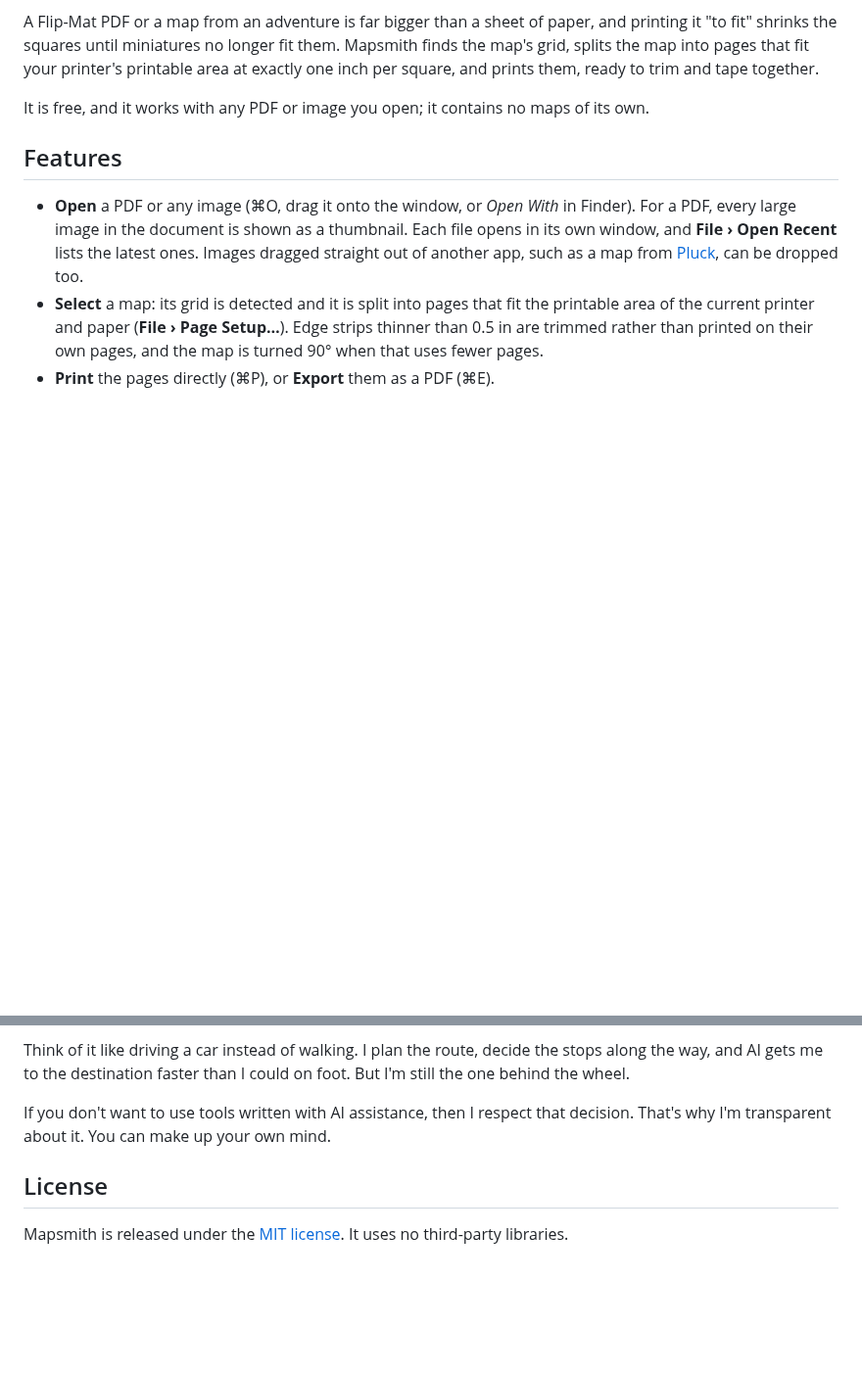
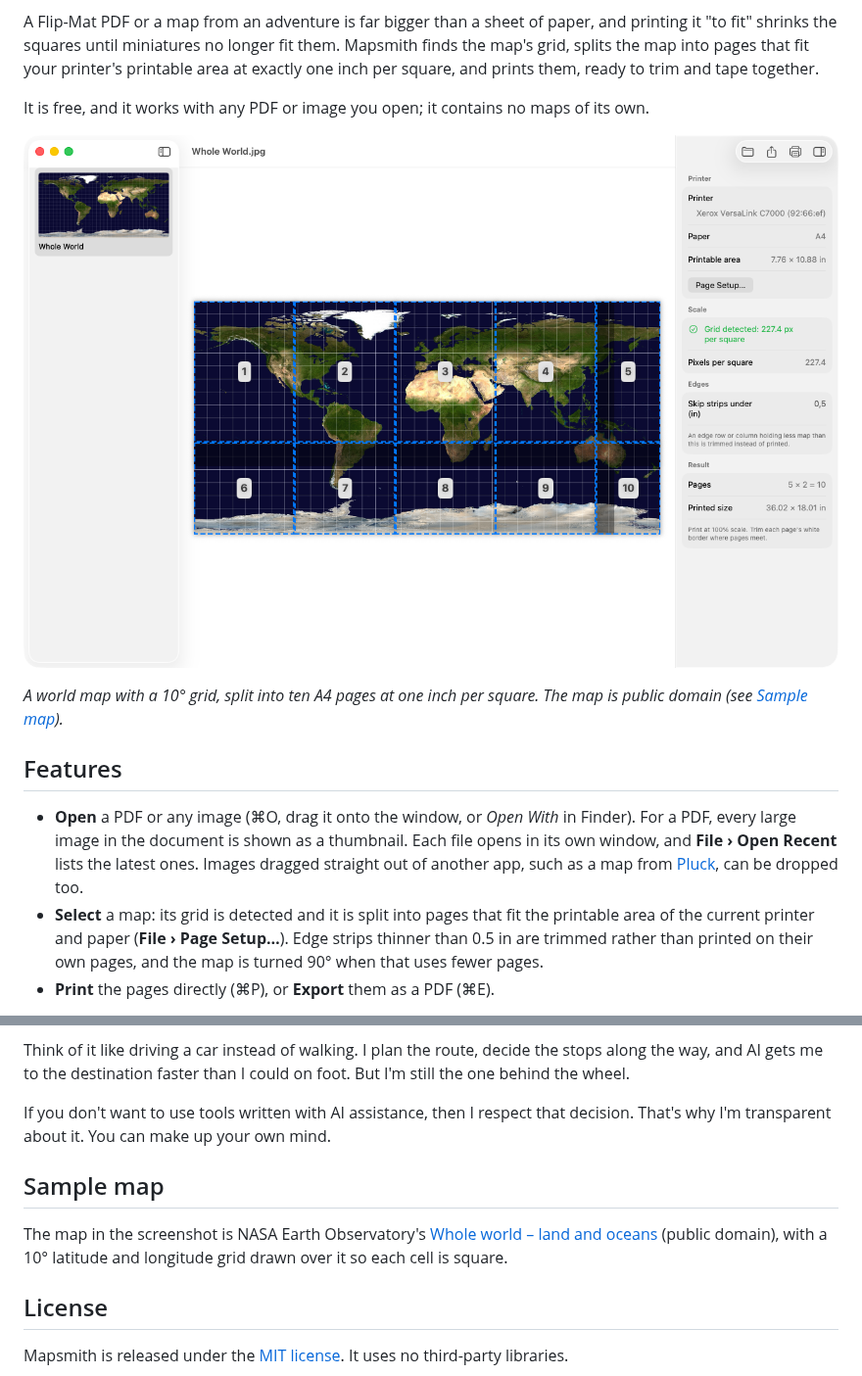
Before and after one commit to scooper4711/mapsmith, a Markdown page: README.md, 2 parts joined by grey strips. Shown at 98% size. Drawn GitHub-style; pictures changed too: docs/images/screenshot.png (added); blank space fills up the shorter version.

Commit message:
docs: Add a screenshot with a public-domain world map

```diff
--- a/README.md
+++ b/README.md
@@ -16,6 +16,11 @@ that fit your printer's printable area at exactly one inch per square, and print
 tape together.
 
 It is free, and it works with any PDF or image you open; it contains no maps of its own.
+
+![The Mapsmith window: a world map split into ten numbered pages, with the detected grid scale and the page count in the inspector](docs/images/screenshot.png)
+
+*A world map with a 10° grid, split into ten A4 pages at one inch per square. The map is public
+domain (see [Sample map](#sample-map)).*
 
 ## Features
 
@@ -118,6 +123,12 @@ gets me to the destination faster than I could on foot. But I'm still the one be
 If you don't want to use tools written with AI assistance, then I respect that decision. That's why I'm
 transparent about it. You can make up your own mind.
 
+## Sample map
+
+The map in the screenshot is NASA Earth Observatory's
+[Whole world – land and oceans](https://commons.wikimedia.org/wiki/File:Whole_world_-_land_and_oceans.jpg)
+(public domain), with a 10° latitude and longitude grid drawn over it so each cell is square.
+
 ## License
 
 Mapsmith is released under the [MIT license](LICENSE). It uses no third-party libraries.
```
